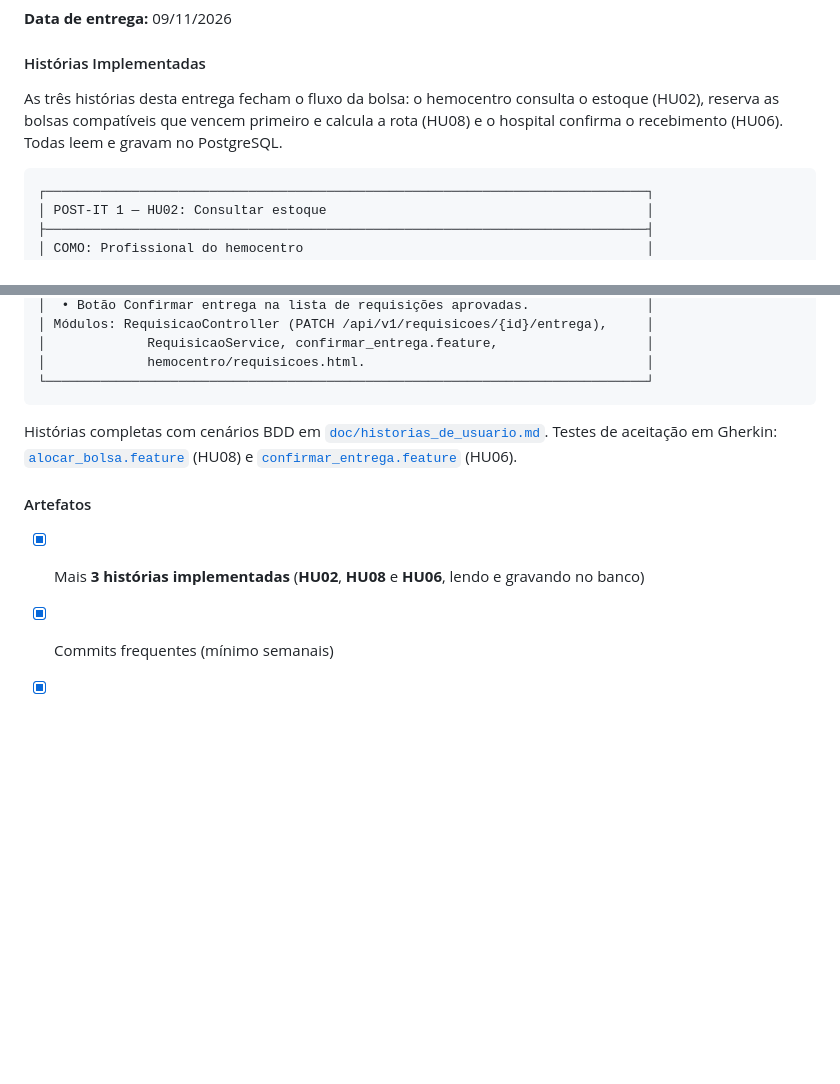
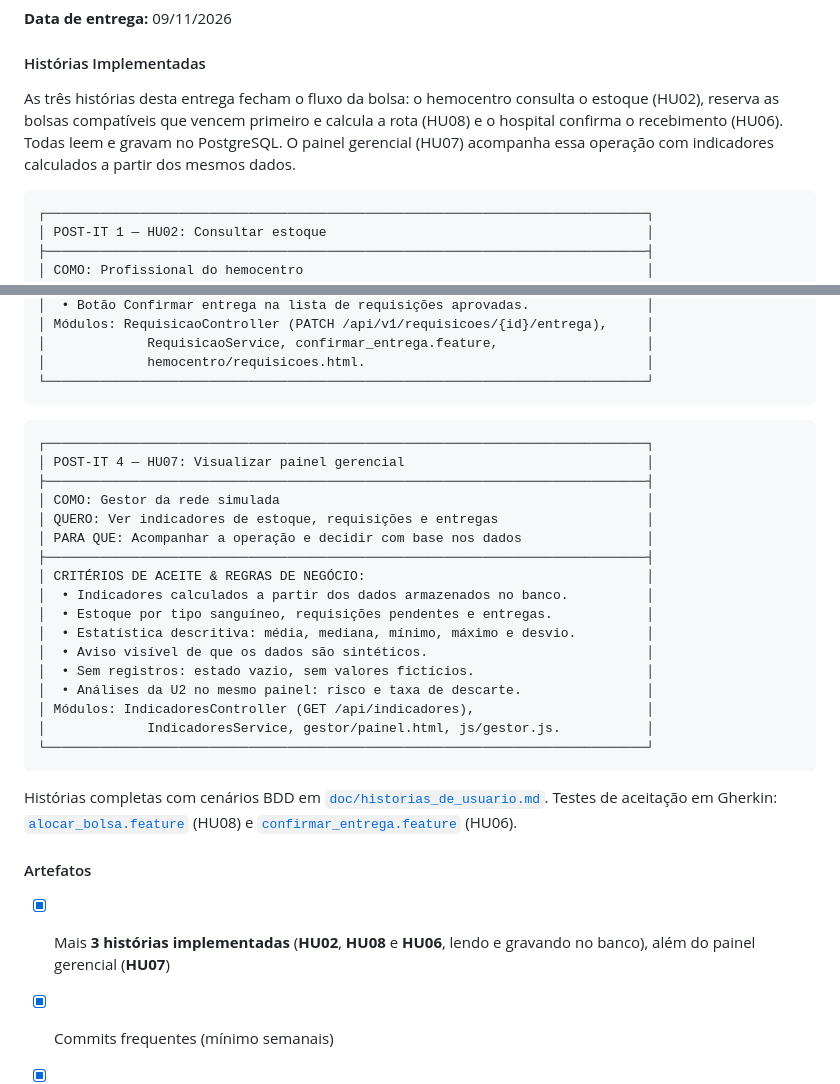
Before and after one commit to Luisr-nunes/projeto_Rota_Vital, a Markdown page: README.md, 2 parts joined by grey strips. GitHub-like rendering; blank space fills up the shorter version.

Commit message:
docs(readme): post-it da HU07 na Entrega 04 (#60)

````diff
--- a/README.md
+++ b/README.md
@@ -450,7 +450,7 @@ A equipe usou o **Claude (Anthropic)** como assistente. A IA rascunha; a equipe
 
 #### Histórias Implementadas
 
-As três histórias desta entrega fecham o fluxo da bolsa: o hemocentro consulta o estoque (HU02), reserva as bolsas compatíveis que vencem primeiro e calcula a rota (HU08) e o hospital confirma o recebimento (HU06). Todas leem e gravam no PostgreSQL.
+As três histórias desta entrega fecham o fluxo da bolsa: o hemocentro consulta o estoque (HU02), reserva as bolsas compatíveis que vencem primeiro e calcula a rota (HU08) e o hospital confirma o recebimento (HU06). Todas leem e gravam no PostgreSQL. O painel gerencial (HU07) acompanha essa operação com indicadores calculados a partir dos mesmos dados.
 
 ```
 ┌─────────────────────────────────────────────────────────────────────────────┐
@@ -514,11 +514,31 @@ As três histórias desta entrega fecham o fluxo da bolsa: o hemocentro consulta
 └─────────────────────────────────────────────────────────────────────────────┘
 ```
 
+```
+┌─────────────────────────────────────────────────────────────────────────────┐
+│ POST-IT 4 — HU07: Visualizar painel gerencial                               │
+├─────────────────────────────────────────────────────────────────────────────┤
+│ COMO: Gestor da rede simulada                                               │
+│ QUERO: Ver indicadores de estoque, requisições e entregas                   │
+│ PARA QUE: Acompanhar a operação e decidir com base nos dados                │
+├─────────────────────────────────────────────────────────────────────────────┤
+│ CRITÉRIOS DE ACEITE & REGRAS DE NEGÓCIO:                                    │
+│  • Indicadores calculados a partir dos dados armazenados no banco.          │
+│  • Estoque por tipo sanguíneo, requisições pendentes e entregas.            │
+│  • Estatística descritiva: média, mediana, mínimo, máximo e desvio.         │
+│  • Aviso visível de que os dados são sintéticos.                            │
+│  • Sem registros: estado vazio, sem valores fictícios.                      │
+│  • Análises da U2 no mesmo painel: risco e taxa de descarte.                │
+│ Módulos: IndicadoresController (GET /api/indicadores),                      │
+│             IndicadoresService, gestor/painel.html, js/gestor.js.           │
+└─────────────────────────────────────────────────────────────────────────────┘
+```
+
 Histórias completas com cenários BDD em [`doc/historias_de_usuario.md`](doc/historias_de_usuario.md). Testes de aceitação em Gherkin: [`alocar_bolsa.feature`](rotavital/src/test/resources/features/alocar_bolsa.feature) (HU08) e [`confirmar_entrega.feature`](rotavital/src/test/resources/features/confirmar_entrega.feature) (HU06).
 
 #### Artefatos
 
-- [x] Mais **3 histórias implementadas** (**HU02**, **HU08** e **HU06**, lendo e gravando no banco)
+- [x] Mais **3 histórias implementadas** (**HU02**, **HU08** e **HU06**, lendo e gravando no banco), além do painel gerencial (**HU07**)
 - [x] Commits frequentes (mínimo semanais)
 - [x] **Issue/Bug Tracker atualizado (GitHub Issues)**
   - *Print do Bug Tracker:*
````
